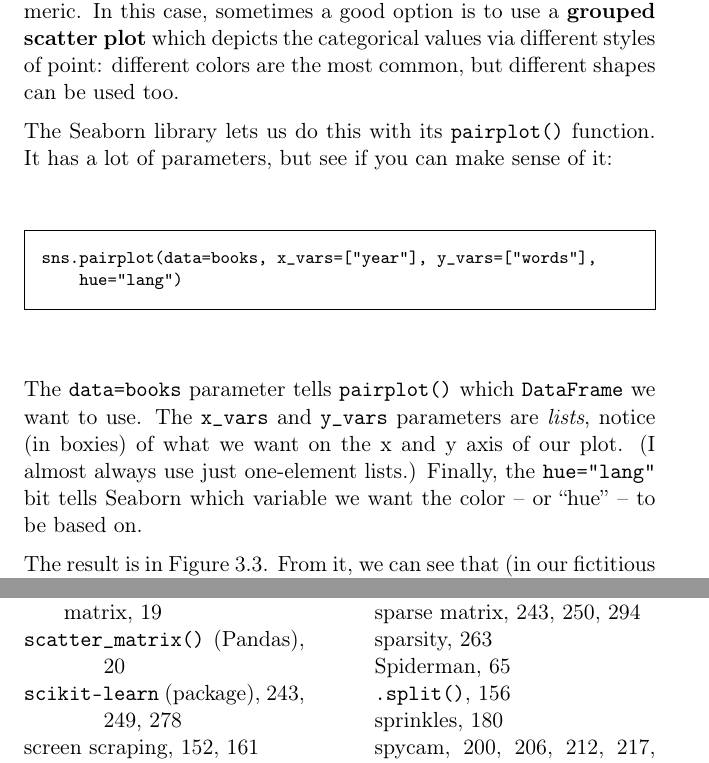
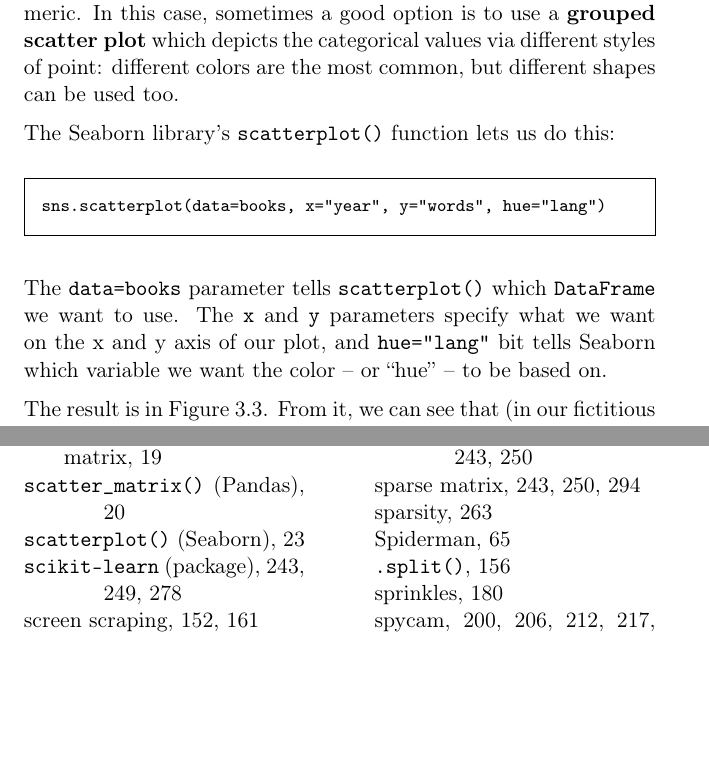
Before and after one commit to divilian/crystal-ball-2, a LaTeX thesis (crystal2.tex, which reads edaExtensions.tex): two parts of pages 27 and 313 of 326, joined at a grey line, cut so that both start at the same text, the shorter picture padded with empty space. Compiled offline with pdfLaTeX.

Commit message:
Change pairplot() to scatterplot().

```diff
--- a/edaExtensions.tex
+++ b/edaExtensions.tex
@@ -723,25 +723,19 @@ case, sometimes a good option is to use a \textbf{grouped scatter plot} which
 depicts the categorical values via different styles of point: different colors
 are the most common, but different shapes can be used too.
 
-\index{pairplot@\texttt{pairplot()} (Seaborn)}
+\index{scatterplot@\texttt{scatterplot()} (Seaborn)}
 
-The Seaborn library lets us do this with its \texttt{pairplot()} function. It
-has a lot of parameters, but see if you can make sense of it:
+The Seaborn library's \texttt{scatterplot()} function lets us do this:
 
 \begin{Verbatim}[fontsize=\footnotesize,samepage=true,frame=single,framesep=3mm]
-sns.pairplot(data=books, x_vars=["year"], y_vars=["words"],
-    hue="lang")
+sns.scatterplot(data=books, x="year", y="words", hue="lang")
 \end{Verbatim}
 
-\index{boxies (square brackets)}
-\index{[]@\texttt{[]} (boxies)}
-
-The \texttt{data=books} parameter tells \texttt{pairplot()} which
-\texttt{DataFrame} we want to use. The \texttt{x\_vars} and \texttt{y\_vars}
-parameters are \textit{lists}, notice (in boxies) of what we want on the x and
-y axis of our plot. (I almost always use just one-element lists.) Finally, the
-\texttt{hue="lang"} bit tells Seaborn which variable we want the color -- or
-``hue'' -- to be based on.
+The \texttt{data=books} parameter tells \texttt{scatterplot()} which
+\texttt{DataFrame} we want to use. The \texttt{x} and \texttt{y} parameters
+specify what we want on the x and y axis of our plot, and \texttt{hue="lang"}
+bit tells Seaborn which variable we want the color -- or ``hue'' -- to be based
+on.
 
 The result is in Figure~\ref{groupedscatter}. From it, we can see that (in our
 fictitious data set) although books seem to have been getting shorter over
```
Also changed, not shown: groupedscatter.png, edaExtensions.tex (4 more changed lines), 1 other file.
